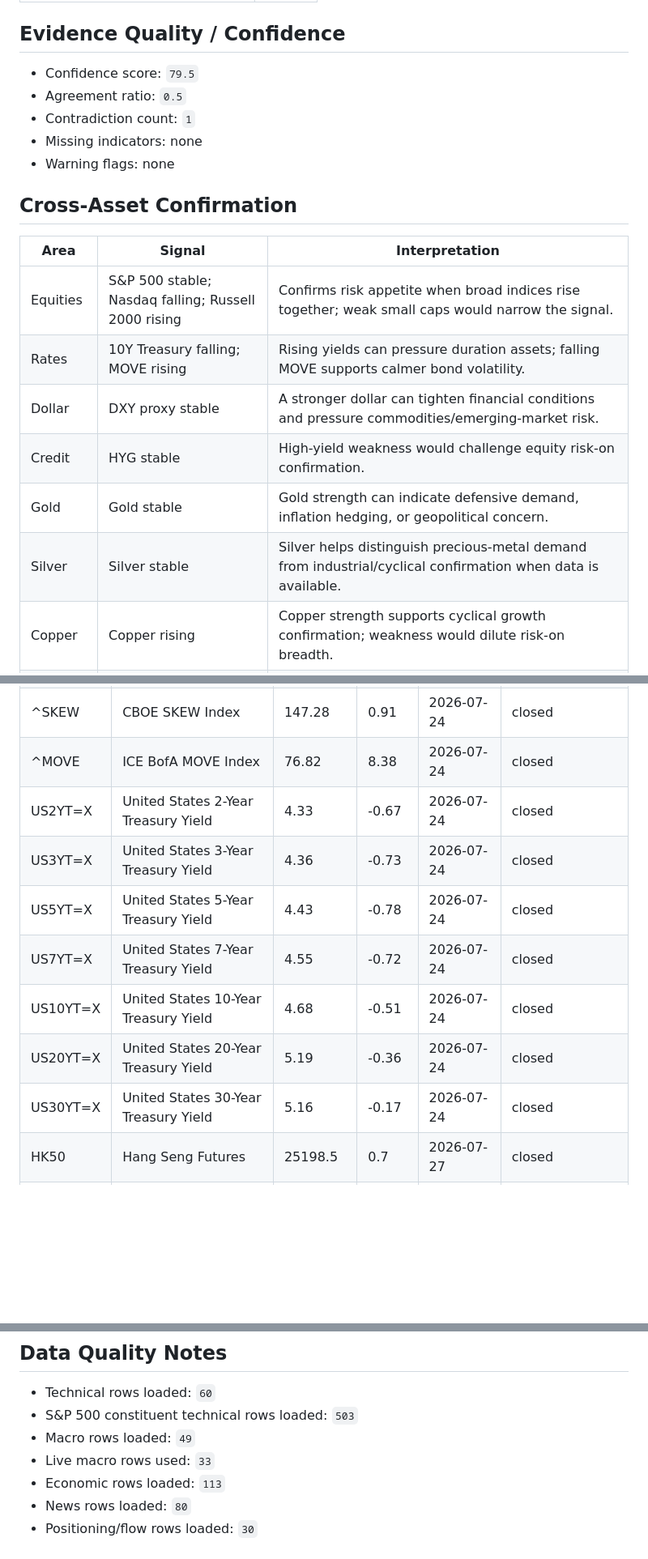
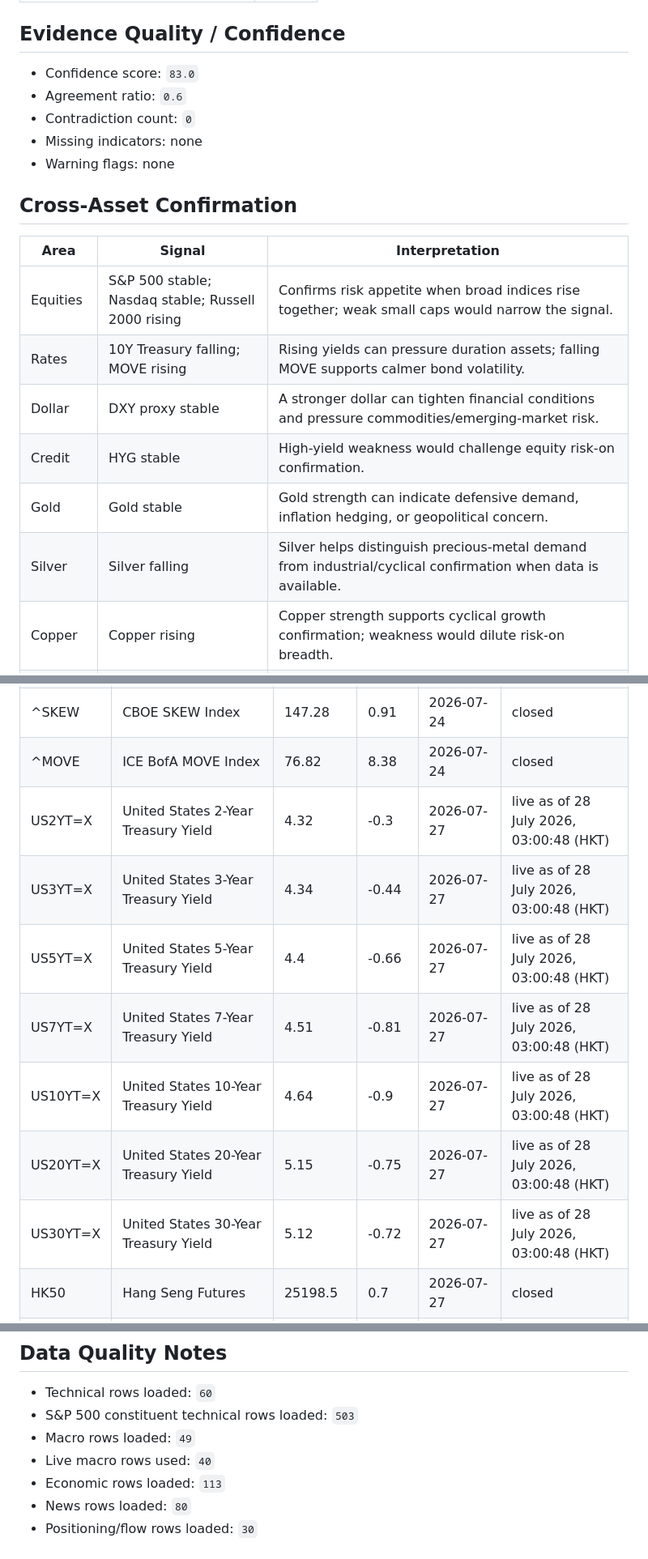
Before and after one commit to wkyjim/market-dashboard, a Markdown page: data/latest-report.md, 3 parts joined by grey strips. Shown at 81% size. Rendered like a GitHub page; blank space fills up the shorter version.

```diff
--- a/data/latest-report.md
+++ b/data/latest-report.md
@@ -47,9 +47,9 @@ Window: 24h
 
 ## Evidence Quality / Confidence
 
-- Confidence score: `79.5`
-- Agreement ratio: `0.5`
-- Contradiction count: `1`
+- Confidence score: `83.0`
+- Agreement ratio: `0.6`
+- Contradiction count: `0`
 - Missing indicators: none
 - Warning flags: none
 
@@ -57,12 +57,12 @@ Window: 24h
 
 | Area | Signal | Interpretation |
 | --- | --- | --- |
-| Equities | S&P 500 stable; Nasdaq falling; Russell 2000 rising | Confirms risk appetite when broad indices rise together; weak small caps would narrow the signal. |
+| Equities | S&P 500 stable; Nasdaq stable; Russell 2000 rising | Confirms risk appetite when broad indices rise together; weak small caps would narrow the signal. |
 | Rates | 10Y Treasury falling; MOVE rising | Rising yields can pressure duration assets; falling MOVE supports calmer bond volatility. |
 | Dollar | DXY proxy stable | A stronger dollar can tighten financial conditions and pressure commodities/emerging-market risk. |
 | Credit | HYG stable | High-yield weakness would challenge equity risk-on confirmation. |
 | Gold | Gold stable | Gold strength can indicate defensive demand, inflation hedging, or geopolitical concern. |
-| Silver | Silver stable | Silver helps distinguish precious-metal demand from industrial/cyclical confirmation when data is available. |
+| Silver | Silver falling | Silver helps distinguish precious-metal demand from industrial/cyclical confirmation when data is available. |
 | Copper | Copper rising | Copper strength supports cyclical growth confirmation; weakness would dilute risk-on breadth. |
 | Oil | WTI crude falling | Oil spikes can be inflationary risk; falling oil can ease cost pressure but may also flag demand softness. |
 | Volatility | VIX rising | Falling VIX supports risk appetite; a volatility spike would reduce confidence in broad risk-on. |
@@ -80,12 +80,12 @@ Live macro rows are intraday snapshots from `public.macro_live`; closed rows are
 | ^SKEW | CBOE SKEW Index | 147.28 | 0.91 | 2026-07-24 | closed |
 | ^MOVE | ICE BofA MOVE Index | 76.82 | 8.38 | 2026-07-24 | closed |
-| US2YT=X | United States 2-Year Treasury Yield | 4.33 | -0.67 | 2026-07-24 | closed |
-| US3YT=X | United States 3-Year Treasury Yield | 4.36 | -0.73 | 2026-07-24 | closed |
-| US5YT=X | United States 5-Year Treasury Yield | 4.43 | -0.78 | 2026-07-24 | closed |
-| US7YT=X | United States 7-Year Treasury Yield | 4.55 | -0.72 | 2026-07-24 | closed |
-| US10YT=X | United States 10-Year Treasury Yield | 4.68 | -0.51 | 2026-07-24 | closed |
-| US20YT=X | United States 20-Year Treasury Yield | 5.19 | -0.36 | 2026-07-24 | closed |
-| US30YT=X | United States 30-Year Treasury Yield | 5.16 | -0.17 | 2026-07-24 | closed |
+| US2YT=X | United States 2-Year Treasury Yield | 4.32 | -0.3 | 2026-07-27 | live as of 28 July 2026, 03:00:48 (HKT) |
+| US3YT=X | United States 3-Year Treasury Yield | 4.34 | -0.44 | 2026-07-27 | live as of 28 July 2026, 03:00:48 (HKT) |
+| US5YT=X | United States 5-Year Treasury Yield | 4.4 | -0.66 | 2026-07-27 | live as of 28 July 2026, 03:00:48 (HKT) |
+| US7YT=X | United States 7-Year Treasury Yield | 4.51 | -0.81 | 2026-07-27 | live as of 28 July 2026, 03:00:48 (HKT) |
+| US10YT=X | United States 10-Year Treasury Yield | 4.64 | -0.9 | 2026-07-27 | live as of 28 July 2026, 03:00:48 (HKT) |
+| US20YT=X | United States 20-Year Treasury Yield | 5.15 | -0.75 | 2026-07-27 | live as of 28 July 2026, 03:00:48 (HKT) |
+| US30YT=X | United States 30-Year Treasury Yield | 5.12 | -0.72 | 2026-07-27 | live as of 28 July 2026, 03:00:48 (HKT) |
 | HK50 | Hang Seng Futures | 25198.5 | 0.7 | 2026-07-27 | closed |
 | KOR200c1 | KOSPI 200 Futures | 1034.05 | -2.77 | 2026-07-24 | closed |
 | CIHc1 | SSE 50 Futures | 2930.2 | -1.05 | 2026-07-24 | closed |
@@ -507,7 +507,7 @@ No contradiction flags were triggered by current deterministic rules.
 - Technical rows loaded: `60`
 - S&P 500 constituent technical rows loaded: `503`
 - Macro rows loaded: `49`
-- Live macro rows used: `33`
+- Live macro rows used: `40`
 - Economic rows loaded: `113`
 - News rows loaded: `80`
 - Positioning/flow rows loaded: `30`
```
Also changed, not shown: other parts of data/latest-report.md (+50 -50 lines).
